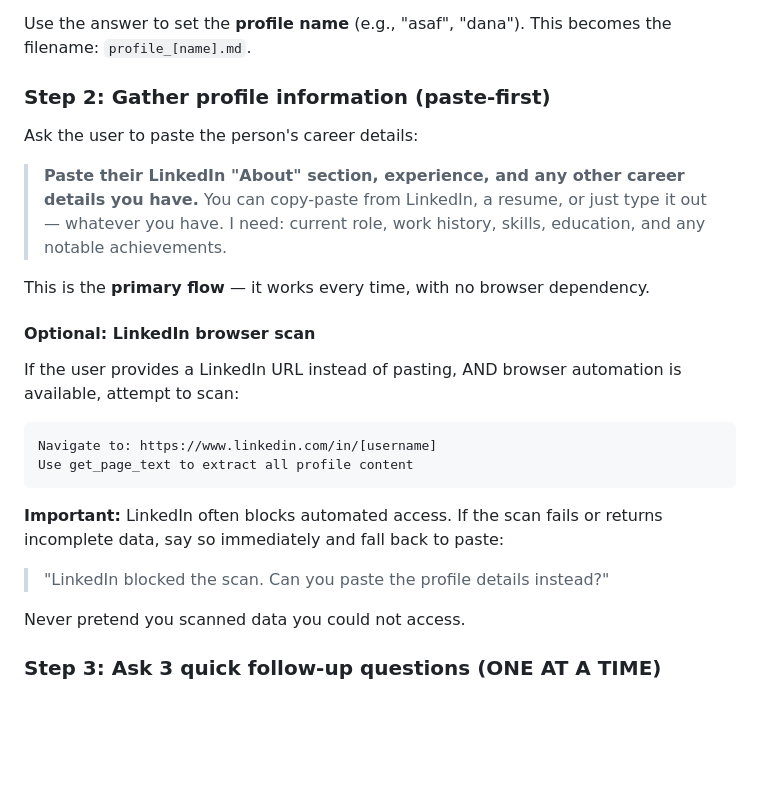
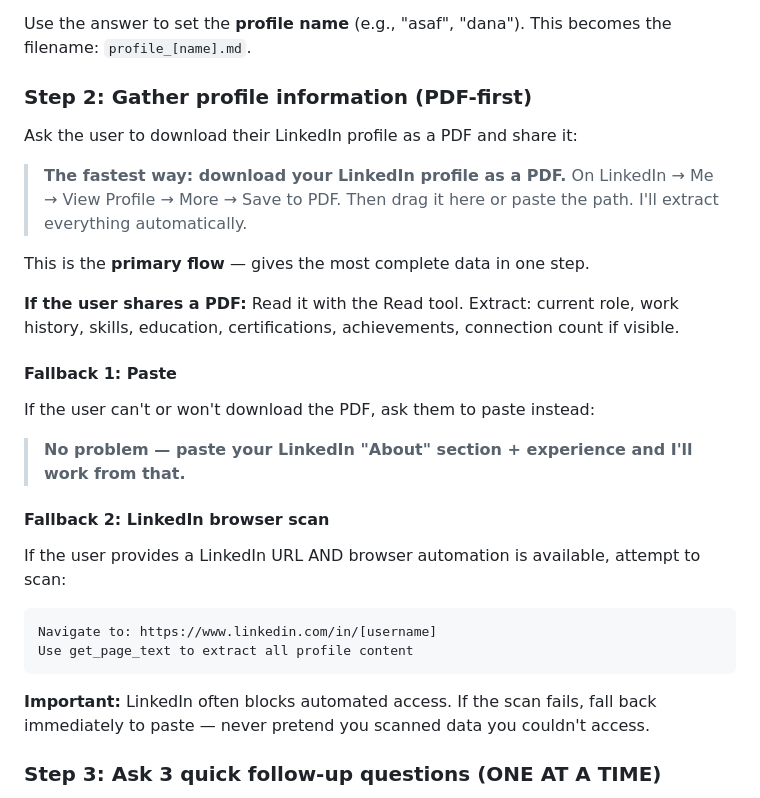
Before and after one commit to asaferdman23/career-brand-plugin, a Markdown page: skills/brand/SKILL.md, the part around the change. GitHub-like rendering; blank space fills up the shorter version.

Commit message:
feat: PDF-first LinkedIn profile ingestion
Primary onboarding flow now asks for LinkedIn PDF export.
Paste and browser scan remain as fallbacks.
PDF gives the most complete profile data in one step.

````diff
--- a/skills/brand/SKILL.md
+++ b/skills/brand/SKILL.md
@@ -41,27 +41,31 @@ Ask: **"Who are we building a brand profile for? You or someone else?"**
 
 Use the answer to set the **profile name** (e.g., "asaf", "dana"). This becomes the filename: `profile_[name].md`.
 
-### Step 2: Gather profile information (paste-first)
-Ask the user to paste the person's career details:
+### Step 2: Gather profile information (PDF-first)
+Ask the user to download their LinkedIn profile as a PDF and share it:
 
-> **Paste their LinkedIn "About" section, experience, and any other career details you have.**
-> You can copy-paste from LinkedIn, a resume, or just type it out — whatever you have.
-> I need: current role, work history, skills, education, and any notable achievements.
+> **The fastest way: download your LinkedIn profile as a PDF.**
+> On LinkedIn → Me → View Profile → More → Save to PDF.
+> Then drag it here or paste the path. I'll extract everything automatically.
 
-This is the **primary flow** — it works every time, with no browser dependency.
+This is the **primary flow** — gives the most complete data in one step.
 
-#### Optional: LinkedIn browser scan
-If the user provides a LinkedIn URL instead of pasting, AND browser automation is available, attempt to scan:
+**If the user shares a PDF:** Read it with the Read tool. Extract: current role, work history, skills, education, certifications, achievements, connection count if visible.
+
+#### Fallback 1: Paste
+If the user can't or won't download the PDF, ask them to paste instead:
+
+> **No problem — paste your LinkedIn "About" section + experience and I'll work from that.**
+
+#### Fallback 2: LinkedIn browser scan
+If the user provides a LinkedIn URL AND browser automation is available, attempt to scan:
 
 ```
 Navigate to: https://www.linkedin.com/in/[username]
 Use get_page_text to extract all profile content
 ```
 
-**Important:** LinkedIn often blocks automated access. If the scan fails or returns incomplete data, say so immediately and fall back to paste:
-> "LinkedIn blocked the scan. Can you paste the profile details instead?"
-
-Never pretend you scanned data you could not access.
+**Important:** LinkedIn often blocks automated access. If the scan fails, fall back immediately to paste — never pretend you scanned data you couldn't access.
 
 ### Step 3: Ask 3 quick follow-up questions (ONE AT A TIME)
 
````
